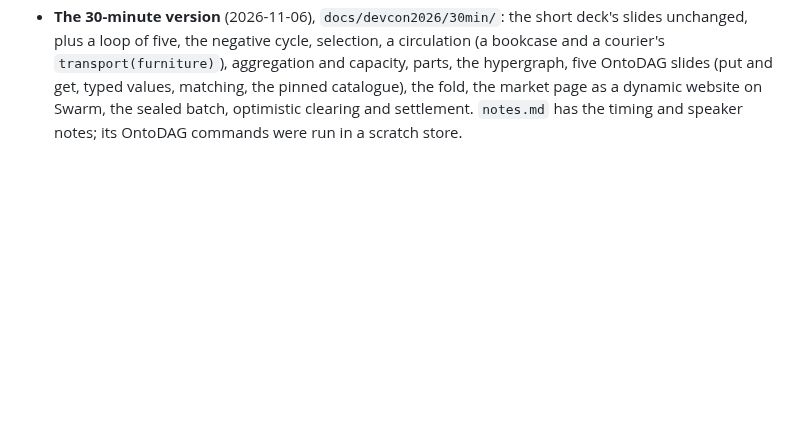
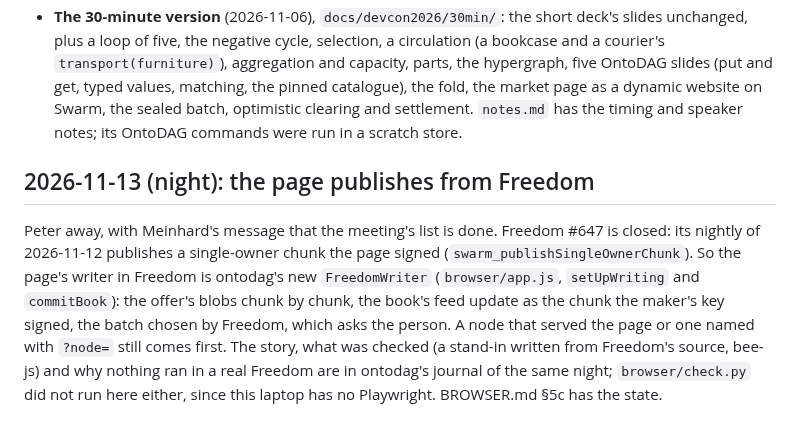
Before and after one commit to petfold/loopmarket, a Markdown page: docs/plans/JOURNAL.md, the part around the change. Rendered like a GitHub page; blank space fills up the shorter version.

Commit message:
CLAUDE.md and the journal: the page publishes from Freedom
Freedom #647 is built (its nightly of 2026-11-12), and the page writes
through Freedom's own node on it; not yet run in a real Freedom.

Co-Authored-By: Claude Fable 5.2 <noreply@anthropic.com>

```diff
--- a/docs/plans/JOURNAL.md
+++ b/docs/plans/JOURNAL.md
@@ -488,3 +488,18 @@ On Peter's word ("do 1, 2, 3"), after ontodag 0.34.0 (registry 6.0):
   on Swarm, the sealed batch, optimistic clearing and settlement.
   `notes.md` has the timing and speaker notes; its OntoDAG commands were
   run in a scratch store.
+
+## 2026-11-13 (night): the page publishes from Freedom
+
+Peter away, with Meinhard's message that the meeting's list is done.
+Freedom #647 is closed: its nightly of 2026-11-12 publishes a
+single-owner chunk the page signed (`swarm_publishSingleOwnerChunk`). So
+the page's writer in Freedom is ontodag's new `FreedomWriter`
+(`browser/app.js`, `setUpWriting` and `commitBook`): the offer's blobs
+chunk by chunk, the book's feed update as the chunk the maker's key
+signed, the batch chosen by Freedom, which asks the person. A node that
+served the page or one named with `?node=` still comes first. The story,
+what was checked (a stand-in written from Freedom's source, bee-js) and
+why nothing ran in a real Freedom are in ontodag's journal of the same
+night; `browser/check.py` did not run here either, since this laptop has
+no Playwright. BROWSER.md §5c has the state.
```
Also changed, not shown: CLAUDE.md (+4 -2 lines).
